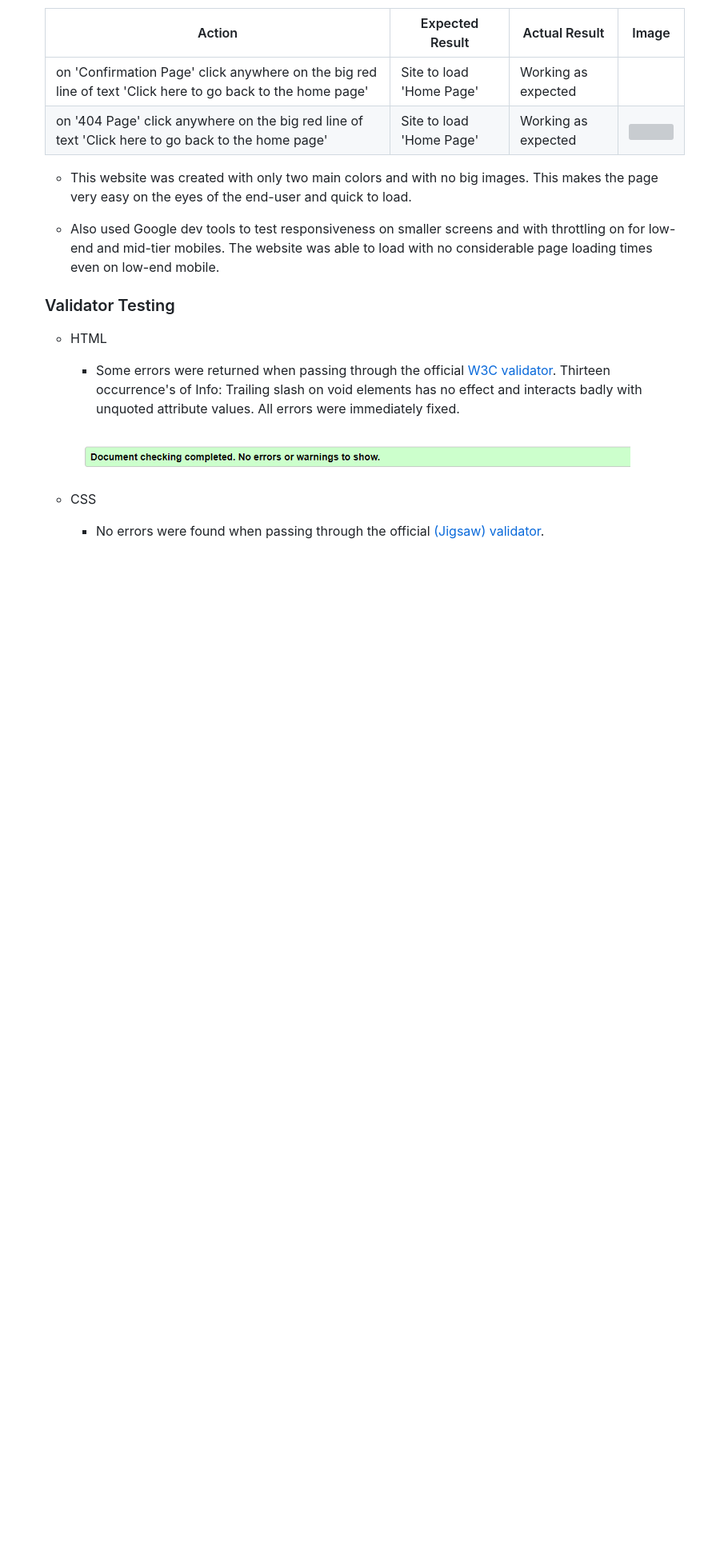
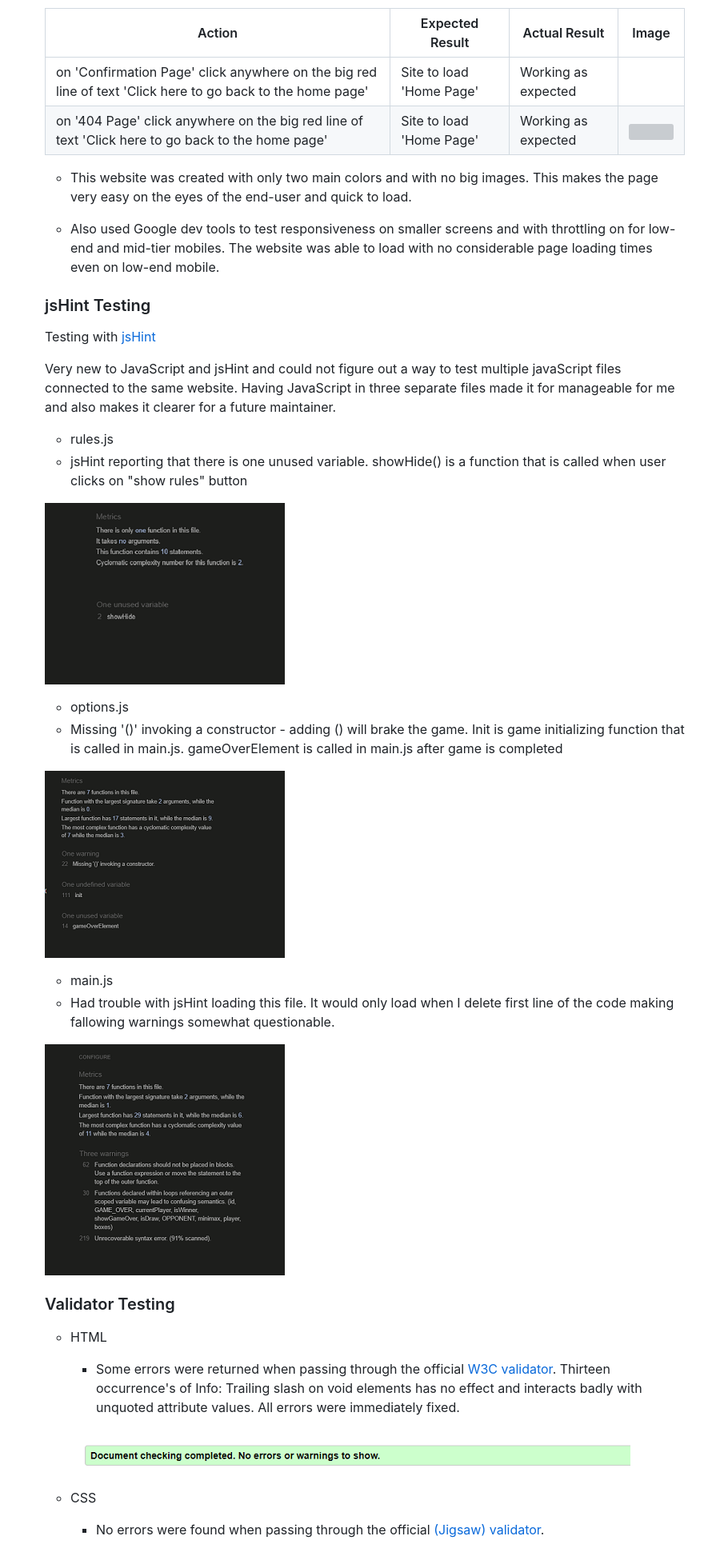
Before and after one commit to Inc21/tic-tac-toe-pp2, a Markdown page: README.md, the part around one of its changes. Shown at 80% size. Drawn GitHub-style; pictures changed too: assets/images/readme_images/jshint_main.png (added), assets/images/readme_images/jshint_options.png (added), assets/images/readme_images/jshint_rules.png (added); blank space fills up the shorter version; grey boxes are pictures that could not be loaded.

Commit message:
Add jsHint testing section and upload relevant screenshots

```diff
--- a/README.md
+++ b/README.md
@@ -199,6 +199,35 @@ Also made sure that the website is clear, easy to use and valuable for the user.
 - This website was created with only two main colors and with no big images. This makes the page very easy on the eyes of the end-user and quick to load.
 
 - Also used Google dev tools to test responsiveness on smaller screens and with throttling on for low-end and mid-tier mobiles. The website was able to load with no considerable page loading times even on low-end mobile.
+
+### jsHint Testing
+
+
+Testing with [jsHint](https://jshint.com/)
+
+Very new to JavaScript and jsHint and could not figure out a way to test multiple javaScript files connected to the same website. Having JavaScript in three separate files made it for manageable for me and also makes it clearer for a future maintainer.
+
+
+- rules.js
+- jsHint reporting that there is one unused variable. showHide() is a function that is called when user clicks on "show rules" button
+
+
+![](/assets/images/readme_images/jshint_rules.png)
+
+
+- options.js
+- Missing '()' invoking a constructor - adding () will brake the game. Init is game initializing function that is called in main.js. gameOverElement is called in main.js after game is completed
+
+
+![](/assets/images/readme_images/jshint_options.png)
+
+
+- main.js
+- Had trouble with jsHint loading this file. It would only load when I delete first line of the code making fallowing warnings somewhat questionable.
+
+
+![](/assets/images/readme_images/jshint_main.png)
+
 
 ### Validator Testing
 
```
Also changed, not shown: other parts of README.md (+1 -1 lines), 1 other file.
